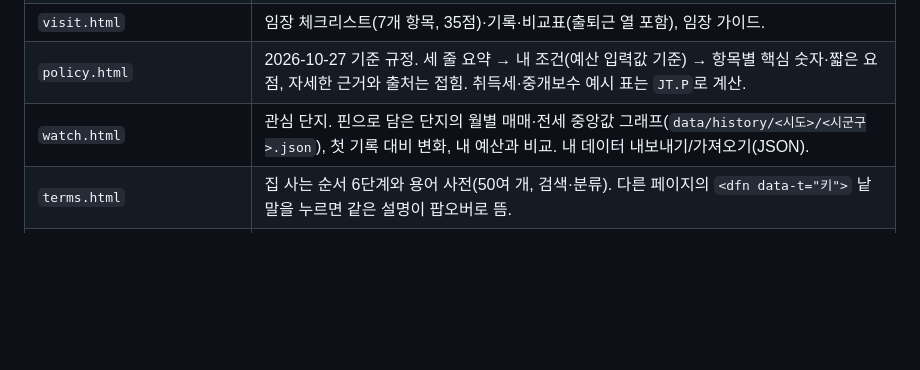
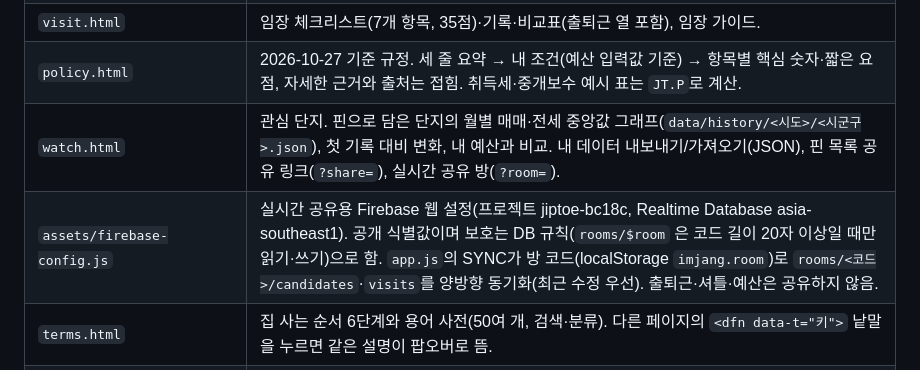
Before and after one commit to jihye0/jipteo, a Markdown page: README.md, the part around the change. Drawn GitHub-style; blank space fills up the shorter version.

Commit message:
README: 실시간 공유 설명
Co-Authored-By: Claude Fable 5.1 <noreply@anthropic.com>

```diff
--- a/README.md
+++ b/README.md
@@ -15,7 +15,8 @@
 | (출퇴근 기준) | 후보 찾기·지도의 '출퇴근 기준'에서 사람마다 '직장 위치' 또는 '회사 셔틀 정류장'을 고름. 셔틀 모드는 정류장 이름 목록을 붙여 넣으면 카카오 검색으로 위치를 찾아 **브라우저 localStorage(`imjang.commute.v1`)에만** 저장하고, 가장 가까운 정류장까지 걷는 거리로 칩·필터·추천 점수를 계산. 정류장 목록 자체는 저장소에 넣지 않음. |
 | `visit.html` | 임장 체크리스트(7개 항목, 35점)·기록·비교표(출퇴근 열 포함), 임장 가이드. |
 | `policy.html` | 2026-10-27 기준 규정. 세 줄 요약 → 내 조건(예산 입력값 기준) → 항목별 핵심 숫자·짧은 요점, 자세한 근거와 출처는 접힘. 취득세·중개보수 예시 표는 `JT.P`로 계산. |
-| `watch.html` | 관심 단지. 핀으로 담은 단지의 월별 매매·전세 중앙값 그래프(`data/history/<시도>/<시군구>.json`), 첫 기록 대비 변화, 내 예산과 비교. 내 데이터 내보내기/가져오기(JSON). |
+| `watch.html` | 관심 단지. 핀으로 담은 단지의 월별 매매·전세 중앙값 그래프(`data/history/<시도>/<시군구>.json`), 첫 기록 대비 변화, 내 예산과 비교. 내 데이터 내보내기/가져오기(JSON), 핀 목록 공유 링크(`?share=`), 실시간 공유 방(`?room=`). |
+| `assets/firebase-config.js` | 실시간 공유용 Firebase 웹 설정(프로젝트 jiptoe-bc18c, Realtime Database asia-southeast1). 공개 식별값이며 보호는 DB 규칙(`rooms/$room` 은 코드 길이 20자 이상일 때만 읽기·쓰기)으로 함. `app.js`의 SYNC가 방 코드(localStorage `imjang.room`)로 `rooms/<코드>/candidates`·`visits`를 양방향 동기화(최근 수정 우선). 출퇴근·셔틀·예산은 공유하지 않음. |
 | `terms.html` | 집 사는 순서 6단계와 용어 사전(50여 개, 검색·분류). 다른 페이지의 `<dfn data-t="키">` 낱말을 누르면 같은 설명이 팝오버로 뜸. |
 | `assets/style.css`, `assets/app.js`, `assets/terms.js` | 공통 스타일, 저장소, 데이터 로더, 예산 계산, 출퇴근 계산(직선거리 → 어림 시간), 카카오 SDK 로더, 규정 파라미터(`JT.P`), 용어 데이터. |
 | `tools/geocode.html`, `tools/near.html` | 관리용. 실거래 요약의 단지마다 카카오 주소·장소 검색으로 좌표와 가까운 역·초등학교를 만들어 `window.GEO.out` / `window.NEAR.out`에 쌓음(사이트 도메인에서만 동작). |
```
